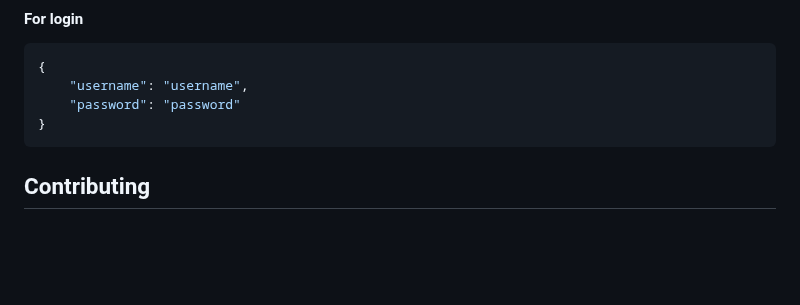
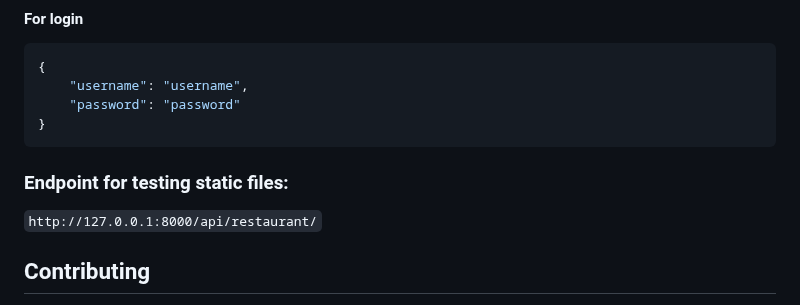
Before and after one commit to Nessvah/little-lemon-api, a Markdown page: README.md, the part around the change. GitHub-like rendering; blank space fills up the shorter version.

Commit message:
add static files endpoint

````diff
--- a/README.md
+++ b/README.md
@@ -126,6 +126,11 @@ python manage.py runserver
 	"password": "password"
 }
 ```
+
+### Endpoint for testing static files:
+
+`http://127.0.0.1:8000/api/restaurant/`
+
 ## Contributing
 
 Contributions are welcome! If you have any suggestions or find any issues, please create a GitHub issue or submit a pull request.
````
